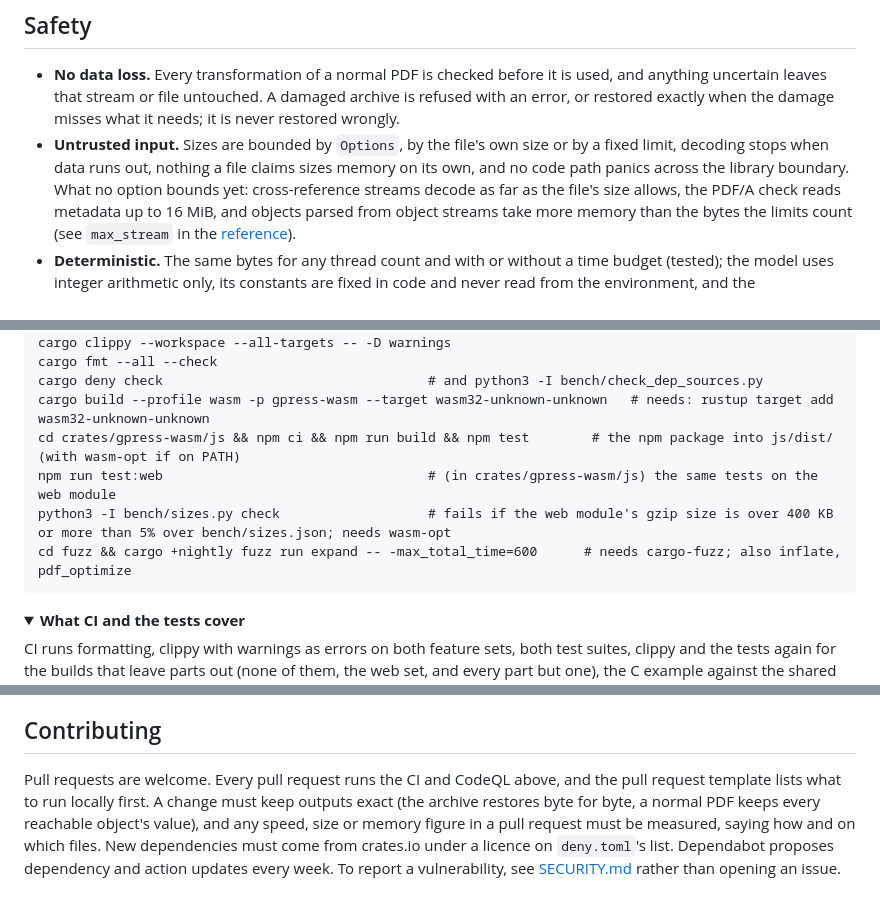
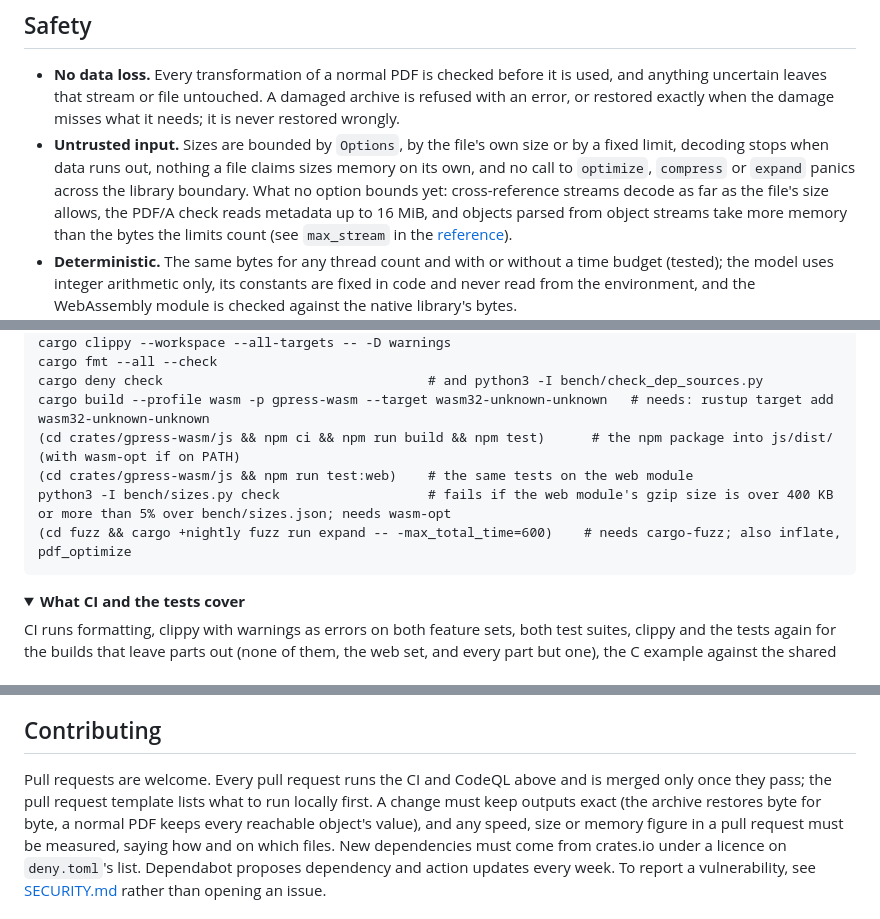
Before and after one commit to soumyadebroy3/gpress, a Markdown page: README.md, 3 parts joined by grey strips. Rendered like a GitHub page; folded sections open.

````diff
--- a/README.md
+++ b/README.md
@@ -371,8 +373,8 @@ are not figures for the current code.
   leaves that stream or file untouched. A damaged archive is refused with an error, or restored exactly when the damage misses what it needs; it is never
   restored wrongly.
 - **Untrusted input.** Sizes are bounded by `Options`, by the file's own size or by a fixed limit, decoding stops
-  when data runs out, nothing a file claims sizes memory on its own, and no code path panics across the library
-  boundary. What no option bounds yet: cross-reference streams decode as far as the file's size allows, the
+  when data runs out, nothing a file claims sizes memory on its own, and no call to `optimize`, `compress` or
+  `expand` panics across the library boundary. What no option bounds yet: cross-reference streams decode as far as the file's size allows, the
   PDF/A check reads metadata up to 16 MiB, and objects parsed from object streams take more memory than the bytes
   the limits count (see `max_stream` in the [reference](docs/reference.md#options)).
 - **Deterministic.** The same bytes for any thread count and with or without a time budget (tested); the model
@@ -412,10 +414,10 @@ cargo clippy --workspace --all-targets -- -D warnings
 cargo fmt --all --check
 cargo deny check                                  # and python3 -I bench/check_dep_sources.py
 cargo build --profile wasm -p gpress-wasm --target wasm32-unknown-unknown   # needs: rustup target add wasm32-unknown-unknown
-cd crates/gpress-wasm/js && npm ci && npm run build && npm test        # the npm package into js/dist/ (with wasm-opt if on PATH)
-npm run test:web                                  # (in crates/gpress-wasm/js) the same tests on the web module
+(cd crates/gpress-wasm/js && npm ci && npm run build && npm test)      # the npm package into js/dist/ (with wasm-opt if on PATH)
+(cd crates/gpress-wasm/js && npm run test:web)    # the same tests on the web module
 python3 -I bench/sizes.py check                   # fails if the web module's gzip size is over 400 KB or more than 5% over bench/sizes.json; needs wasm-opt
-cd fuzz && cargo +nightly fuzz run expand -- -max_total_time=600      # needs cargo-fuzz; also inflate, pdf_optimize
+(cd fuzz && cargo +nightly fuzz run expand -- -max_total_time=600)    # needs cargo-fuzz; also inflate, pdf_optimize
 ```
 
 </details>
@@ -444,8 +446,8 @@ The benchmark suite, the security suite and the independent checks are in `bench
 
 ## Contributing
 
-Pull requests are welcome. Every pull request runs the CI and CodeQL above, and the pull request template lists
-what to run locally first. A change must keep outputs exact (the archive restores byte for byte, a normal PDF
+Pull requests are welcome. Every pull request runs the CI and CodeQL above and is merged only once they pass; the
+pull request template lists what to run locally first. A change must keep outputs exact (the archive restores byte for byte, a normal PDF
 keeps every reachable object's value), and any speed, size or memory figure in a pull request must be measured,
 saying how and on which files. New dependencies must come from crates.io under a licence on `deny.toml`'s list. Dependabot proposes dependency and action updates every week. To report a vulnerability, see
 [SECURITY.md](SECURITY.md) rather than opening an issue.
````
Also changed, not shown: other parts of README.md (+17 -15 lines).
